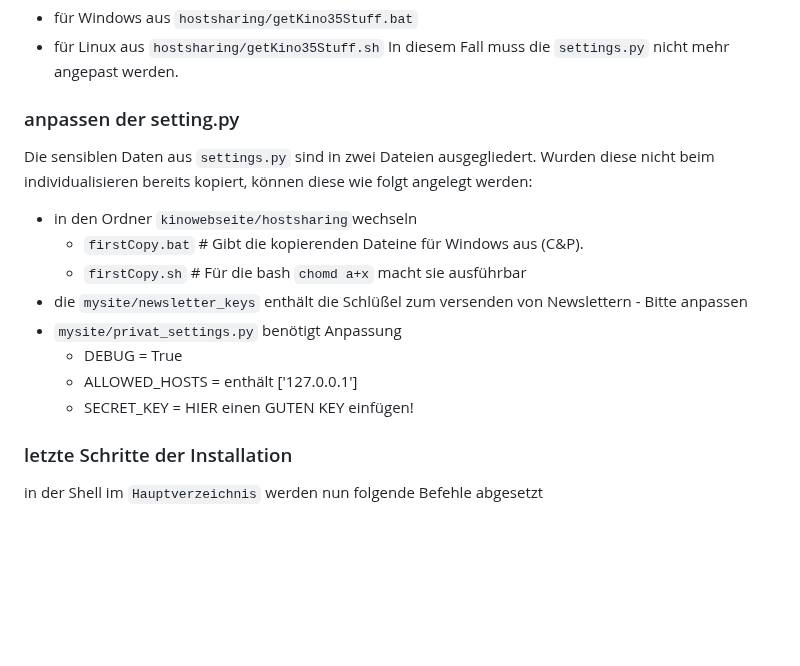
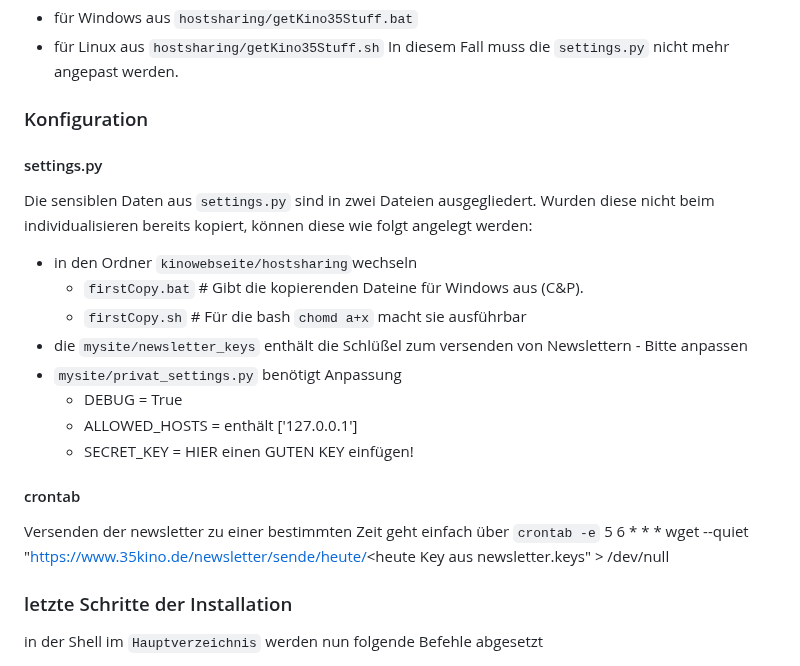
Before and after one commit to chengler/kinowebsite, a Markdown page: README.md, the part around the change. Rendered like a GitHub page; blank space fills up the shorter version.

```diff
--- a/README.md
+++ b/README.md
@@ -65,7 +65,8 @@ Für einen kompletten Clone der Originalseite werden folgende Dateine von der Or
    -  für Linux aus `hostsharing/getKino35Stuff.sh`
 In diesem Fall muss die `settings.py` nicht mehr angepast werden.
 
-### anpassen der setting.py
+### Konfiguration
+#### settings.py
 Die sensiblen Daten aus `settings.py` sind in zwei Dateien ausgegliedert. Wurden diese nicht beim individualisieren bereits kopiert, können diese wie folgt angelegt werden:
 - in den Ordner `kinowebseite/hostsharing`wechseln
     - `firstCopy.bat` # Gibt die kopierenden Dateine für Windows aus (C&P).
@@ -75,6 +76,9 @@ Die sensiblen Daten aus `settings.py` sind in zwei Dateien ausgegliedert. Wurden
     - DEBUG = True
     - ALLOWED_HOSTS = enthält ['127.0.0.1']
     - SECRET_KEY = HIER einen GUTEN KEY einfügen!
+#### crontab
+Versenden der newsletter zu einer bestimmten Zeit geht einfach über `crontab -e`
+5  6 * * * wget --quiet  "https://www.35kino.de/newsletter/sende/heute/<heute Key aus newsletter.keys" > /dev/null
 
 
 ### letzte Schritte der Installation
```
